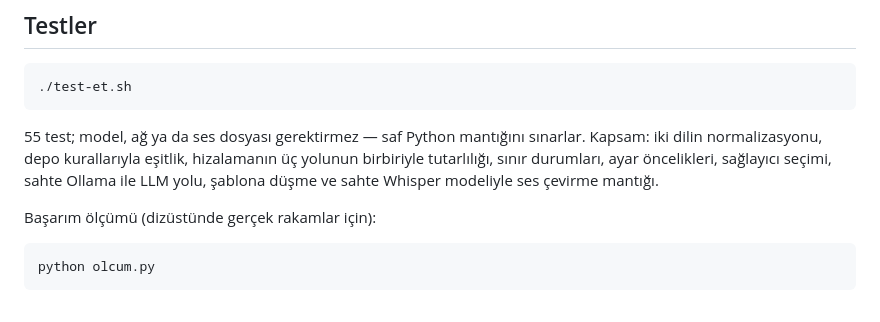
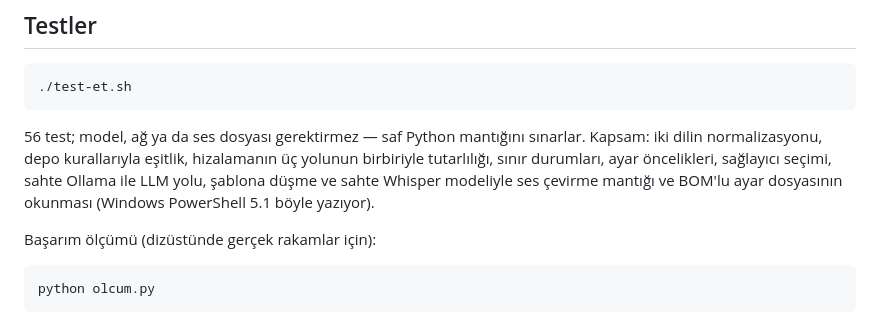
Before and after one commit to mcagil057-ui/civi-sayaci, a Markdown page: ses-metin/README.md, the part around the change. Drawn GitHub-style.

Commit message:
README: test sayısını 56'ya güncelle
BOM regresyon testi README güncellendikten sonra eklenmişti.

Co-Authored-By: Claude Opus 5 <noreply@anthropic.com>
Claude-Session: https://claude.ai/code/session_013vPxQrDdesP9Gs1SQCiftk

````diff
--- a/ses-metin/README.md
+++ b/ses-metin/README.md
@@ -253,11 +253,12 @@ alan olmalı.
 ./test-et.sh
 ```
 
-55 test; model, ağ ya da ses dosyası gerektirmez — saf Python mantığını
+56 test; model, ağ ya da ses dosyası gerektirmez — saf Python mantığını
 sınarlar. Kapsam: iki dilin normalizasyonu, depo kurallarıyla eşitlik,
 hizalamanın üç yolunun birbiriyle tutarlılığı, sınır durumları, ayar
 öncelikleri, sağlayıcı seçimi, sahte Ollama ile LLM yolu, şablona düşme ve
-sahte Whisper modeliyle ses çevirme mantığı.
+sahte Whisper modeliyle ses çevirme mantığı ve BOM'lu ayar dosyasının
+okunması (Windows PowerShell 5.1 böyle yazıyor).
 
 Başarım ölçümü (dizüstünde gerçek rakamlar için):
 
````
